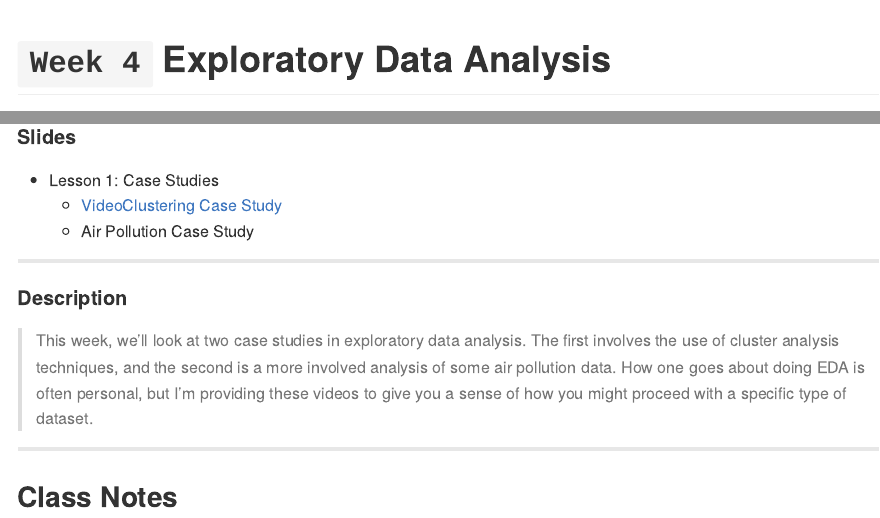
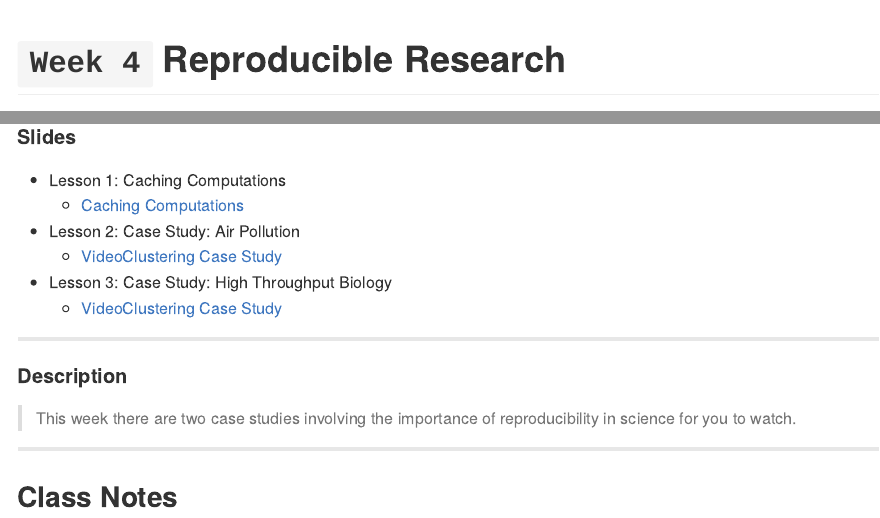
Before and after one commit to AndersonUyekita/reproducible-research, an R Markdown document (Week 4/README.Rmd): the page in a window 1100 px wide, from its top, and a second part further down, joined at a grey line. Rendered offline with R 4.5, knitr and Pandoc, with nearby package versions.

Commit message:
Final updates in README file - Finish date.

```diff
--- a/Week 4/README.Rmd
+++ b/Week 4/README.Rmd
@@ -1,18 +1,18 @@
 ---
-title: '`Week 4` Exploratory Data Analysis'
+title: '`Week 4` Reproducible Research'
 author: '`r if(knitr::is_html_output()) {"&#x1f468;&#x1F3FB;&#x200d;&#x1f4bb; Anderson H Uyekita"} else {NULL}`'
 output:
   github_document: default
 params:
   author: "Anderson H Uyekita"
-  course: "Exploratory Data Analysis"
-  course_url: "https://www.coursera.org/learn/exploratory-data-analysis"
+  course: "Reproducible Research"
+  course_url: "https://www.coursera.org/learn/reproducible-research"
   specialization: "Data Science: Foundations using R Specialization"
   specialization_url: "https://www.coursera.org/specializations/data-science-foundations-r"
   instructor: "Roger D Peng"
+  course_start: !r lubridate::ymd("2022/06/29")
+  course_finish: !r lubridate::ymd("2022/06/29")
   week: "Week 4"
-  course_start: !r lubridate::ymd("2022/06/15")
-  course_finish: !r lubridate::ymd("2022/06/15")
   slug: 'Week%204'
 ---
 
@@ -47,9 +47,13 @@ library(ggplot2)
 
 #### Slides
 
-* Lesson 1: Case Studies [](){id="lesson-1"}
+* Lesson 1: Caching Computations [](){id="lesson-1"}
+    * [Caching Computations][l1_1]
+* Lesson 2: Case Study: Air Pollution [](){id="lesson-2"}
     * [VideoClustering Case Study][l1_1]
-    * Air Pollution Case Study
+* Lesson 3: Case Study: High Throughput Biology [](){id="lesson-3"}
+    * [VideoClustering Case Study][l1_1]
+
 
 [l1_1]: ./slides/4_1_clustering-example.pdf
 
@@ -57,7 +61,7 @@ library(ggplot2)
 
 #### Description
 
-> This week, we'll look at two case studies in exploratory data analysis. The first involves the use of cluster analysis techniques, and the second is a more involved analysis of some air pollution data. How one goes about doing EDA is often personal, but I'm providing these videos to give you a sense of how you might proceed with a specific type of dataset.
+> This week there are two case studies involving the importance of reproducibility in science for you to watch.
 
 --------------------------------------------------------------------------------
 
```
Also changed, not shown: Week 2/README.Rmd (+1 -1 lines), Week 4/slides/4_1_caching.pdf (added), Week 4/slides/4_2_case-study-ap.pdf (added), Week 4/slides/4_3_case-study-baggerly.pdf (added).
